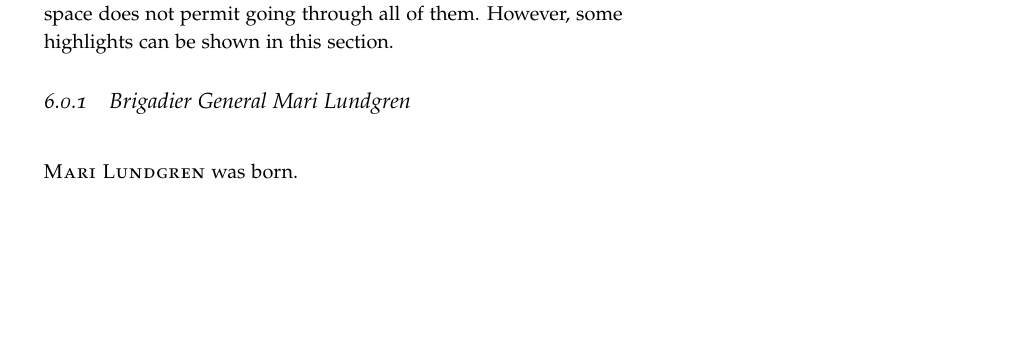
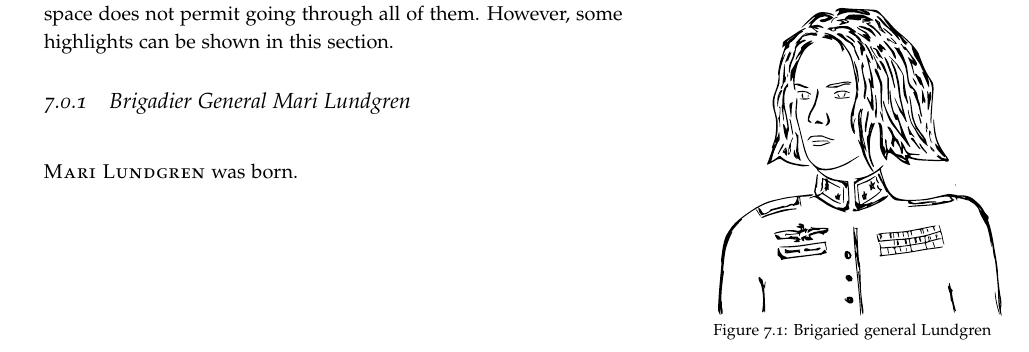
Before and after one commit to tuturto/snow-planet, a LaTeX thesis (tro/TRO snow planet.tex): part of page 35 of 49 before the commit and part of page 37 of 51 after it, cut so that both start at the same text, the shorter picture padded with empty space. Compiled offline with pdfLaTeX.

Commit message:
portrait of Lundgren

```diff
--- a/tro/TRO snow planet.tex
+++ b/tro/TRO snow planet.tex
@@ -1592,6 +1595,13 @@ can be shown in this section.
 \label{sc:bio-mari-lundgren}
 
 \newthought{Mari Lundgren} was born.
+
+\begin{marginfigure}[0\baselineskip]
+  \includegraphics[width=5cm]{brigadier-general-lundgren}
+  \caption{Brigaried general Lundgren}
+  \label{fig:dusters}
+\end{marginfigure}
+
 
 \chapter{Support Vehicles}
 \label{ch:support-vehicles}
```
Also changed, not shown: tro/graphics/brigadier-general-lundgren.pdf (added), tro/TRO snow planet.tex (3 more changed lines).
